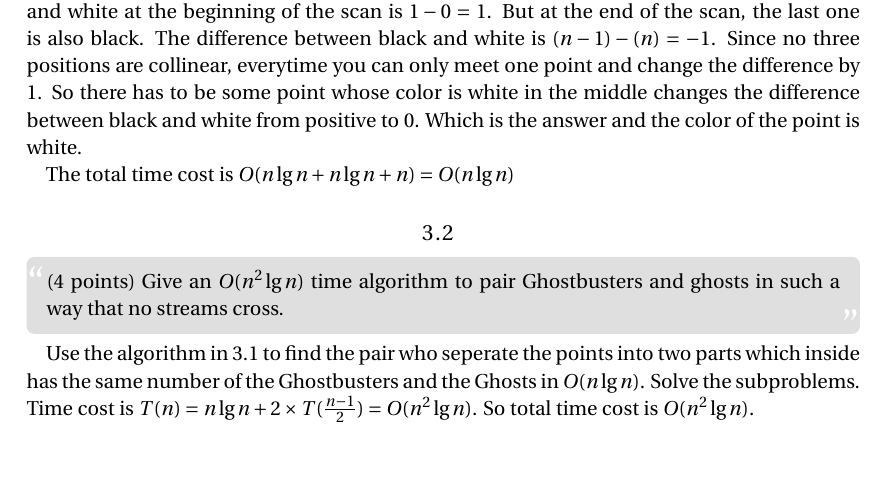
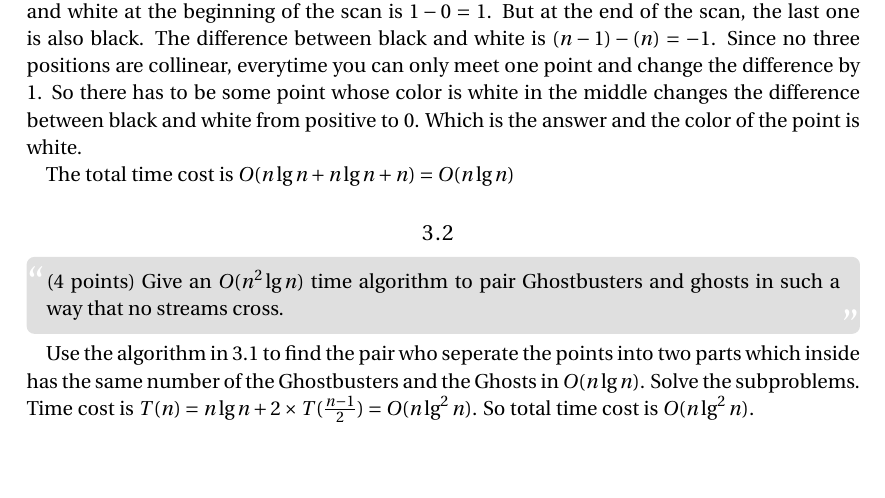
Before and after one commit to AnthonyHsu/Algorithms, a LaTeX problem sheet (Assignment11/HW11.tex): part of page 3 of 5, cut so that both start at the same text. Compiled offline with pdfLaTeX.

Commit message:
HW11, fixup

```diff
--- a/Assignment11/HW11.tex
+++ b/Assignment11/HW11.tex
@@ -138,8 +138,8 @@
 Use the algorithm in~\ref{sub:GGsame} to find the pair who seperate
 the points into two parts which inside has the same number of the
 Ghostbusters and the Ghosts in $O(n\lg{n})$. Solve the subproblems.
-Time cost is $T(n) = n\lg{n}+2\times T(\frac{n-1}{2}) = O(n^2\lg{n})$.
-So total time cost is $O(n^2\lg{n})$.
+Time cost is $T(n) = n\lg{n}+2\times T(\frac{n-1}{2}) = O(n\lg^2{n})$.
+So total time cost is $O(n\lg^2{n})$.
 
 \pagebreak
 
```
